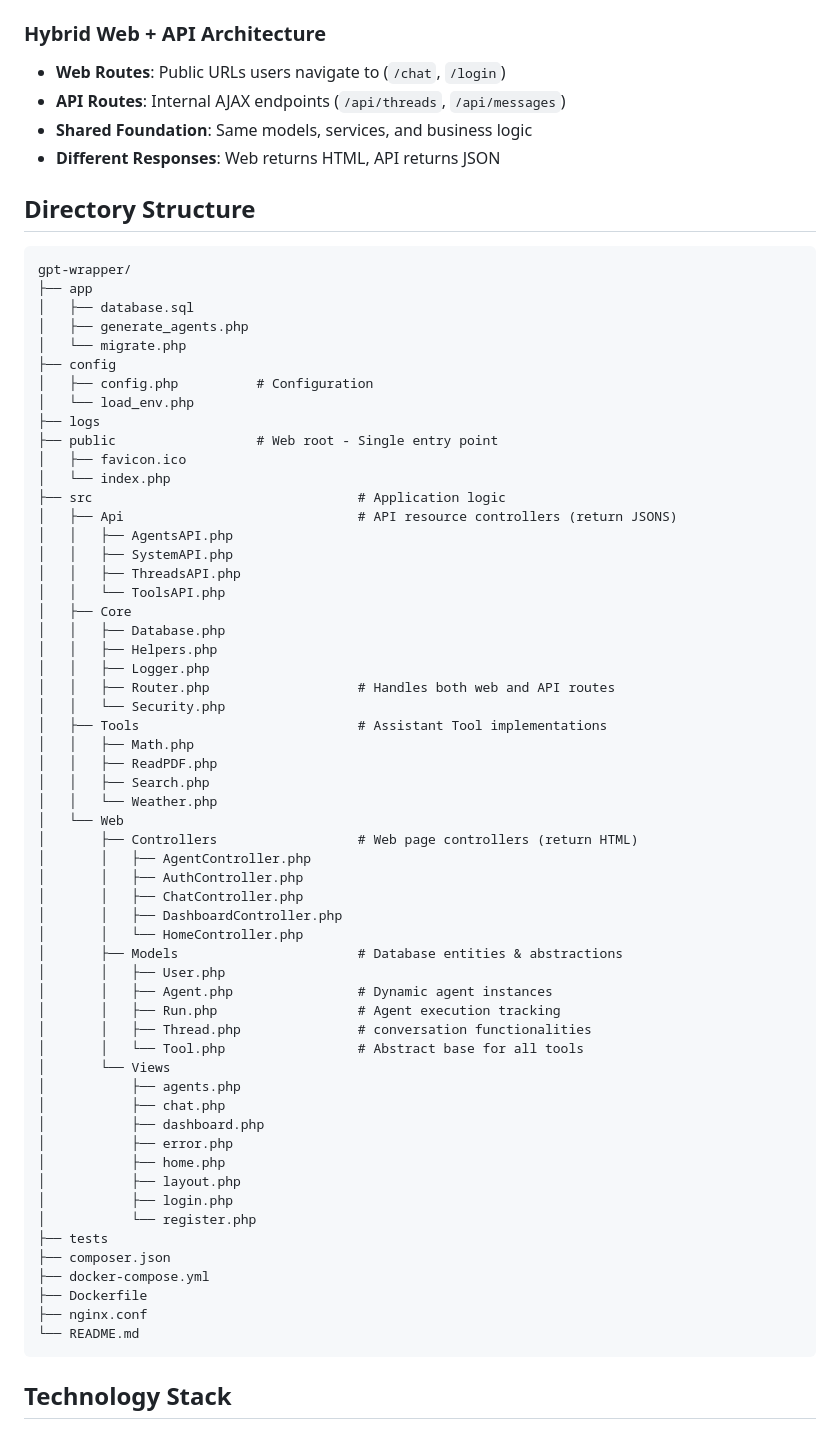
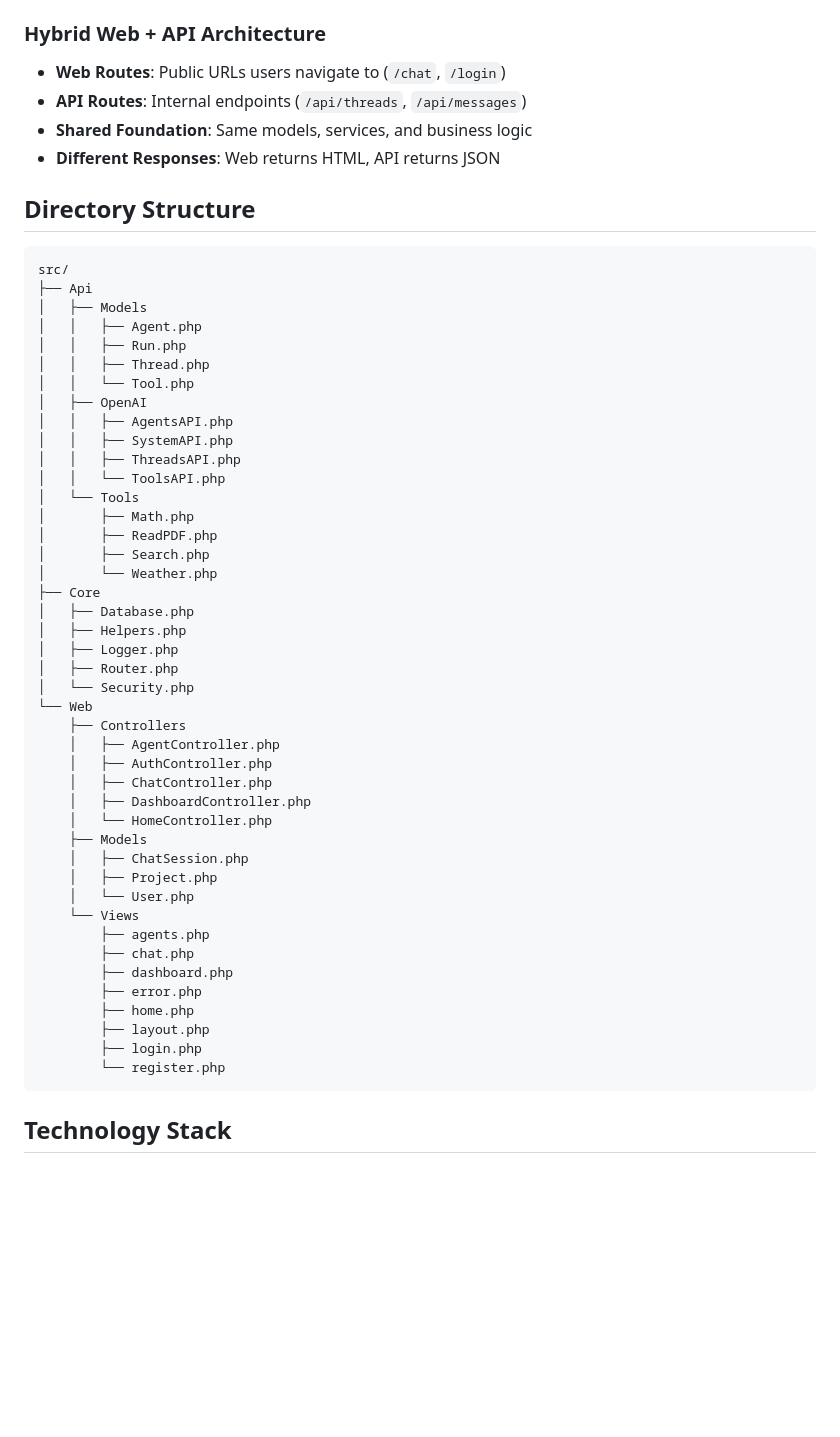
Before and after one commit to Retro-Artist/php-gpt-wrapper, a Markdown page: README.md, the part around the change. Rendered like a GitHub page; blank space fills up the shorter version.

````diff
--- a/README.md
+++ b/README.md
@@ -14,71 +14,58 @@ A clean, maintainable OpenAI-powered webchat application featuring dynamic agent
 
 ### Hybrid Web + API Architecture
 - **Web Routes**: Public URLs users navigate to (`/chat`, `/login`)
-- **API Routes**: Internal AJAX endpoints (`/api/threads`, `/api/messages`)
+- **API Routes**: Internal endpoints (`/api/threads`, `/api/messages`)
 - **Shared Foundation**: Same models, services, and business logic
 - **Different Responses**: Web returns HTML, API returns JSON
 
 ## Directory Structure
 
 ```
-gpt-wrapper/
-├── app
-│   ├── database.sql
-│   ├── generate_agents.php
-│   └── migrate.php
-├── config
-│   ├── config.php          # Configuration
-│   └── load_env.php
-├── logs
-├── public                  # Web root - Single entry point
-│   ├── favicon.ico
-│   └── index.php
-├── src                                  # Application logic
-│   ├── Api                              # API resource controllers (return JSONS)
+src/
+├── Api
+│   ├── Models
+│   │   ├── Agent.php
+│   │   ├── Run.php
+│   │   ├── Thread.php
+│   │   └── Tool.php
+│   ├── OpenAI
 │   │   ├── AgentsAPI.php
 │   │   ├── SystemAPI.php
 │   │   ├── ThreadsAPI.php
 │   │   └── ToolsAPI.php
-│   ├── Core
-│   │   ├── Database.php
-│   │   ├── Helpers.php
-│   │   ├── Logger.php
-│   │   ├── Router.php                   # Handles both web and API routes
-│   │   └── Security.php
-│   ├── Tools                            # Assistant Tool implementations
-│   │   ├── Math.php
-│   │   ├── ReadPDF.php
-│   │   ├── Search.php
-│   │   └── Weather.php
-│   └── Web
-│       ├── Controllers                  # Web page controllers (return HTML)
-│       │   ├── AgentController.php
-│       │   ├── AuthController.php
-│       │   ├── ChatController.php
-│       │   ├── DashboardController.php
-│       │   └── HomeController.php
-│       ├── Models                       # Database entities & abstractions
-│       │   ├── User.php
-│       │   ├── Agent.php                # Dynamic agent instances
-│       │   ├── Run.php                  # Agent execution tracking
-│       │   ├── Thread.php               # conversation functionalities
-│       │   └── Tool.php                 # Abstract base for all tools
-│       └── Views
-│           ├── agents.php
-│           ├── chat.php
-│           ├── dashboard.php
-│           ├── error.php
-│           ├── home.php
-│           ├── layout.php
-│           ├── login.php
-│           └── register.php
-├── tests
-├── composer.json
-├── docker-compose.yml
-├── Dockerfile
-├── nginx.conf
-└── README.md
+│   └── Tools
+│       ├── Math.php
+│       ├── ReadPDF.php
+│       ├── Search.php
+│       └── Weather.php
+├── Core
+│   ├── Database.php
+│   ├── Helpers.php
+│   ├── Logger.php
+│   ├── Router.php
+│   └── Security.php
+└── Web
+    ├── Controllers
+    │   ├── AgentController.php
+    │   ├── AuthController.php
+    │   ├── ChatController.php
+    │   ├── DashboardController.php
+    │   └── HomeController.php
+    ├── Models
+    │   ├── ChatSession.php
+    │   ├── Project.php
+    │   └── User.php
+    └── Views
+        ├── agents.php
+        ├── chat.php
+        ├── dashboard.php
+        ├── error.php
+        ├── home.php
+        ├── layout.php
+        ├── login.php
+        └── register.php
 ```
+
 
 ## Technology Stack
 
````
